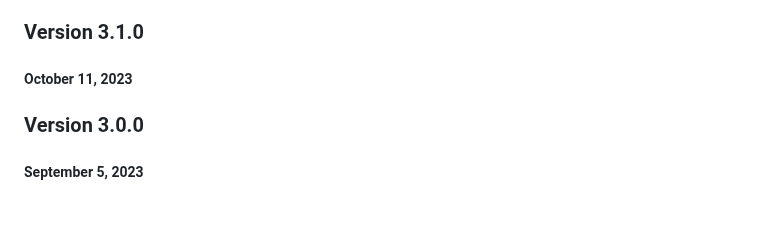
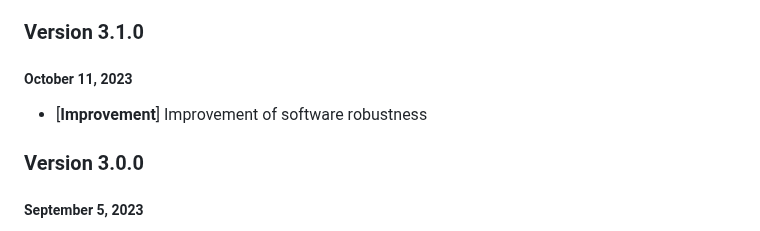
Before and after one commit to HISPlayer/UnityiOS-SDK, a Markdown page: releases.md, the part around the change. Rendered like a GitHub page; blank space fills up the shorter version.

```diff
--- a/releases.md
+++ b/releases.md
@@ -9,6 +9,7 @@
 
 ### Version 3.1.0
 ##### October 11, 2023
+- [**Improvement**] Improvement of software robustness
 
 ### Version 3.0.0
 ##### September 5, 2023
```
